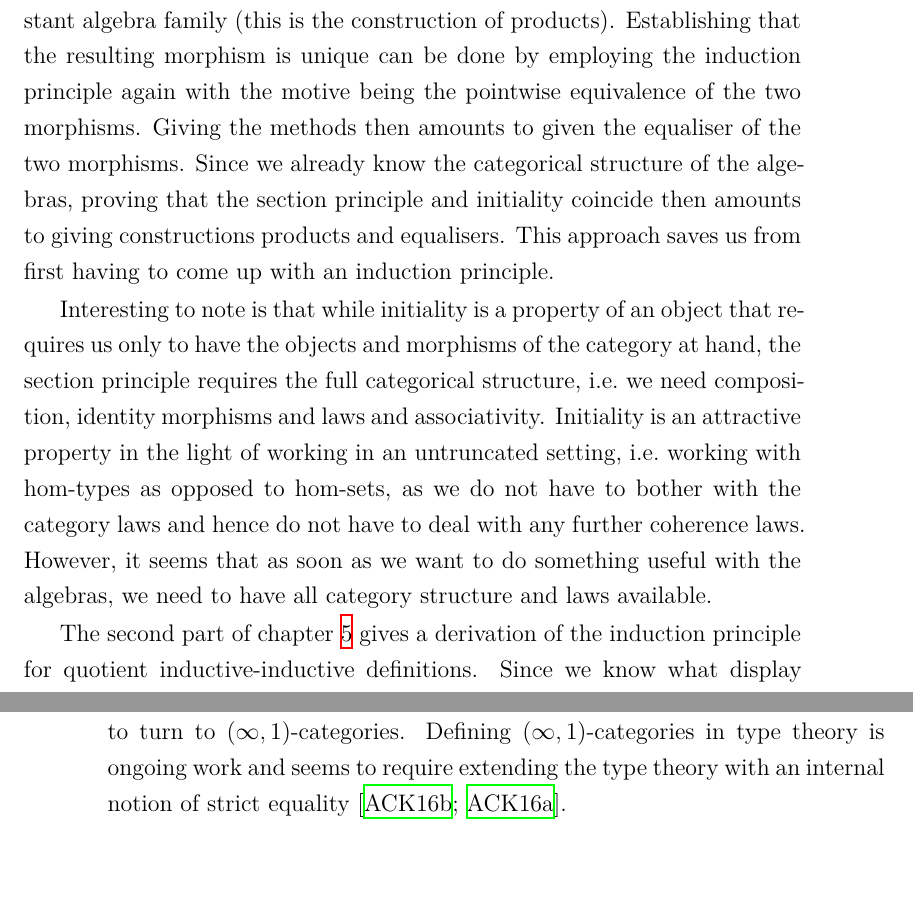
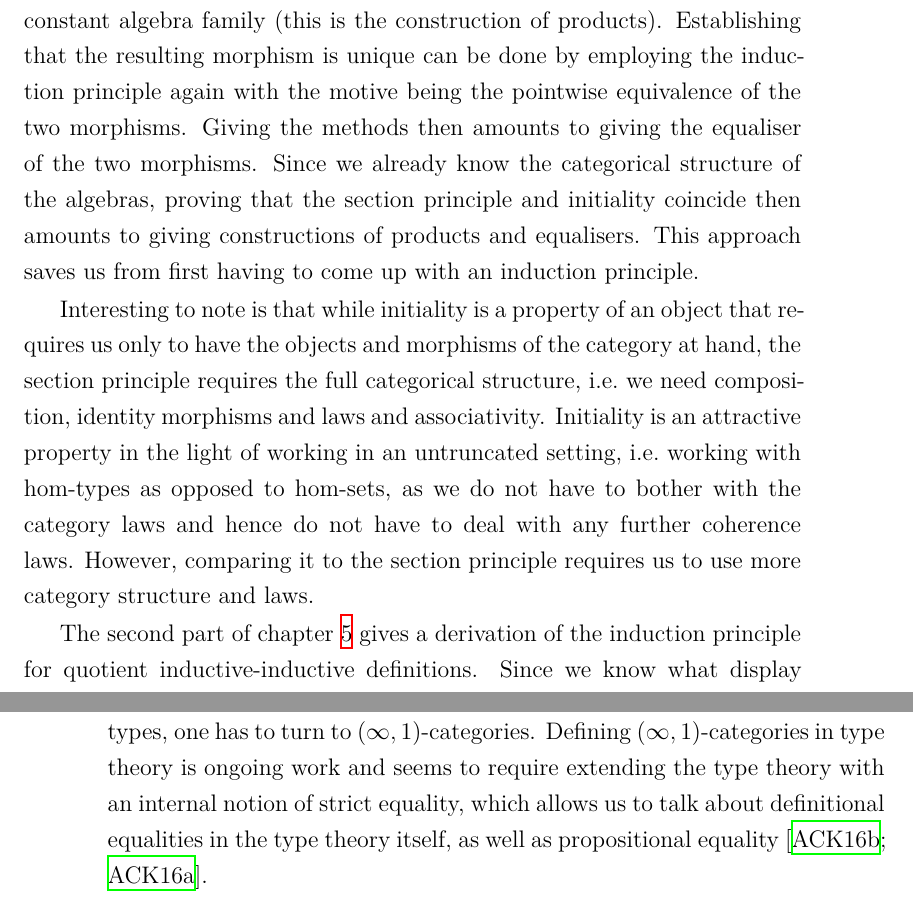
Before and after one commit to gdijkstra/thesis, a LaTeX thesis (thesis.tex, which reads chapters/conclusion.tex): two parts of pages 167 and 170 of 193, joined at a grey line, cut so that both start at the same text, the shorter picture padded with empty space. Compiled offline with XeLaTeX.

Commit message:
Corrections conclusion, containers and untruncated setting chapters

```diff
--- a/chapters/conclusion.tex
+++ b/chapters/conclusion.tex
@@ -74,10 +75,10 @@ initiality holds for which we need to produce a constant algebra
 family (this is the construction of products). Establishing that the
 resulting morphism is unique can be done by employing the induction
 principle again with the motive being the pointwise equivalence of the
-two morphisms. Giving the methods then amounts to given the equaliser
+two morphisms. Giving the methods then amounts to giving the equaliser
 of the two morphisms. Since we already know the categorical structure
 of the algebras, proving that the section principle and initiality
-coincide then amounts to giving constructions products and
+coincide then amounts to giving constructions of products and
 equalisers. This approach saves us from first having to come up with
 an induction principle.
 
@@ -89,9 +90,8 @@ associativity. Initiality is an attractive property in the light of
 working in an untruncated setting, \ie working with hom-types as
 opposed to hom-sets, as we do not have to bother with the category
 laws and hence do not have to deal with any further coherence
-laws. However, it seems that as soon as we want to do something useful
-with the algebras, we need to have all category structure and laws
-available.
+laws. However, comparing it to the section principle requires us to
+use more category structure and laws.
 
 The second part of \cref{induction} gives a derivation of the
 induction principle for quotient inductive-inductive
@@ -223,4 +223,6 @@ also argue that the naive approach gets unworkable very quickly. To
 adequately describe a theory of higher inductive types, one has to
 turn to \inftycats. Defining \inftycats in type theory is ongoing work
 and seems to require extending the type theory with an internal notion
-of strict equality \cite{Altenkirch2016,Altenkirch2016iii}.
+of strict equality, which allows us to talk about definitional
+equalities in the type theory itself, as well as propositional
+equality \cite{Altenkirch2016,Altenkirch2016iii}.
```
Also changed, not shown: chapters/containers.tex (+2 -2 lines), chapters/untruncated.tex (+6 -6 lines), chapters/conclusion.tex (7 more changed lines).
